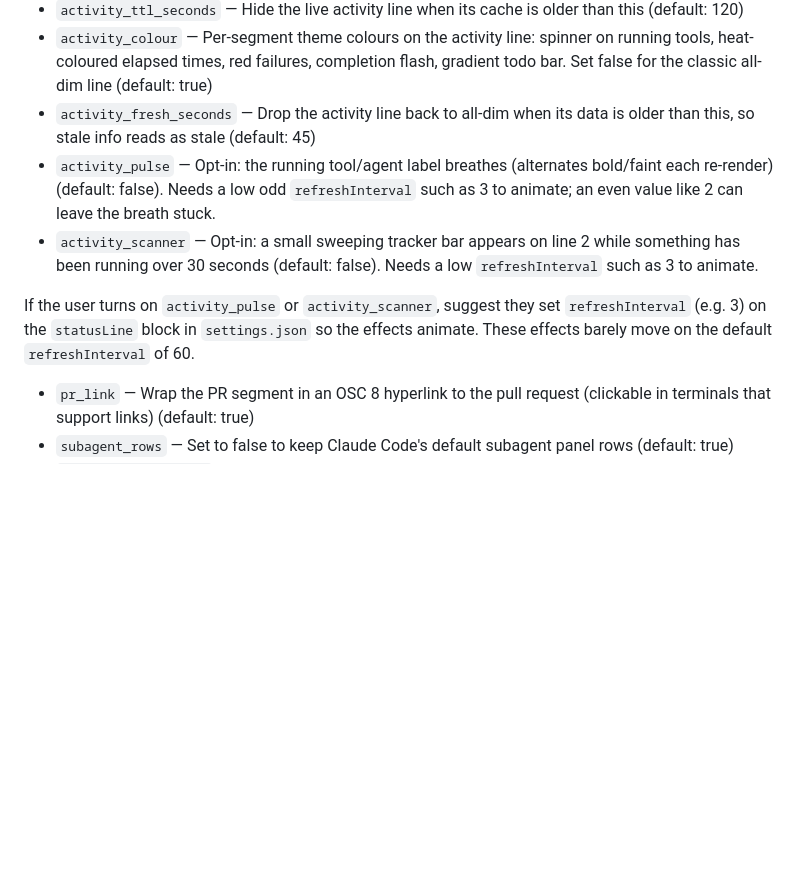
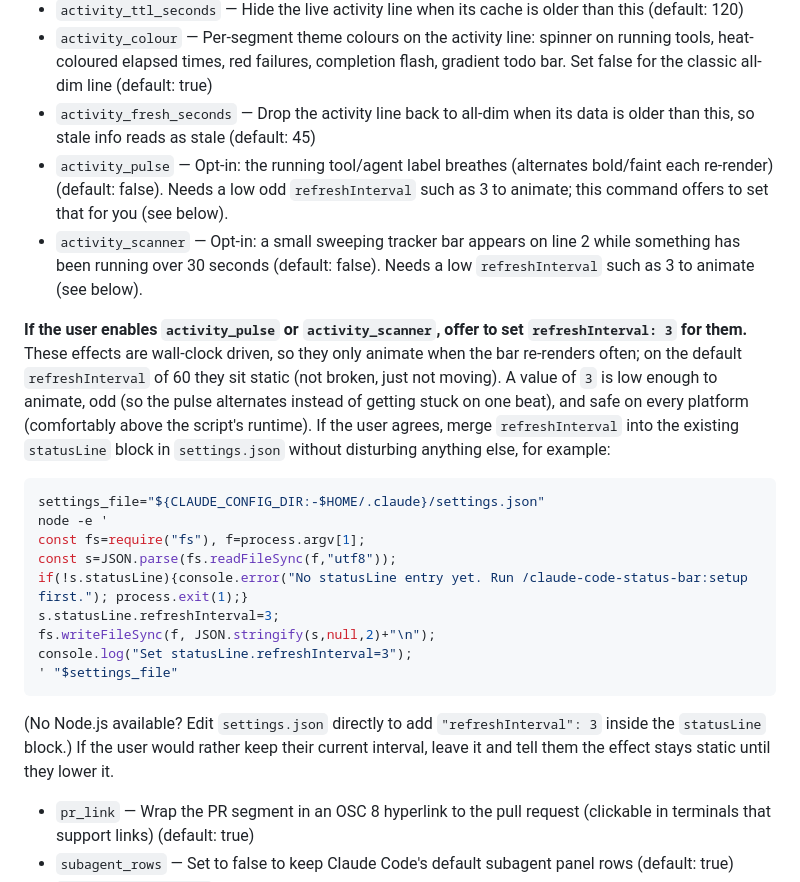
Before and after one commit to briansmith80/claude-code-status-bar, a Markdown page: commands/configure.md, the part around the change. GitHub-like rendering; blank space fills up the shorter version.

Commit message:
docs: /configure and /setup set refreshInterval:3 for pulse/scanner
activity_pulse and activity_scanner are wall-clock driven, so they only
animate when the bar re-renders often; on the default refreshInterval of
60 they sit static (not broken, just not moving). Both commands now
offer to set refreshInterval: 3 (low, odd, safe on every platform) when
the user enables either effect, instead of only suggesting it. Adds a
--demo theme-preview tip to both.

````diff
--- a/commands/configure.md
+++ b/commands/configure.md
@@ -57,10 +57,24 @@ Ask the user what they'd like to customize. Present these categories:
 - `activity_ttl_seconds` — Hide the live activity line when its cache is older than this (default: 120)
 - `activity_colour` — Per-segment theme colours on the activity line: spinner on running tools, heat-coloured elapsed times, red failures, completion flash, gradient todo bar. Set false for the classic all-dim line (default: true)
 - `activity_fresh_seconds` — Drop the activity line back to all-dim when its data is older than this, so stale info reads as stale (default: 45)
-- `activity_pulse` — Opt-in: the running tool/agent label breathes (alternates bold/faint each re-render) (default: false). Needs a low odd `refreshInterval` such as 3 to animate; an even value like 2 can leave the breath stuck.
-- `activity_scanner` — Opt-in: a small sweeping tracker bar appears on line 2 while something has been running over 30 seconds (default: false). Needs a low `refreshInterval` such as 3 to animate.
+- `activity_pulse` — Opt-in: the running tool/agent label breathes (alternates bold/faint each re-render) (default: false). Needs a low odd `refreshInterval` such as 3 to animate; this command offers to set that for you (see below).
+- `activity_scanner` — Opt-in: a small sweeping tracker bar appears on line 2 while something has been running over 30 seconds (default: false). Needs a low `refreshInterval` such as 3 to animate (see below).
 
-If the user turns on `activity_pulse` or `activity_scanner`, suggest they set `refreshInterval` (e.g. 3) on the `statusLine` block in `settings.json` so the effects animate. These effects barely move on the default `refreshInterval` of 60.
+**If the user enables `activity_pulse` or `activity_scanner`, offer to set `refreshInterval: 3` for them.** These effects are wall-clock driven, so they only animate when the bar re-renders often; on the default `refreshInterval` of 60 they sit static (not broken, just not moving). A value of `3` is low enough to animate, odd (so the pulse alternates instead of getting stuck on one beat), and safe on every platform (comfortably above the script's runtime). If the user agrees, merge `refreshInterval` into the existing `statusLine` block in `settings.json` without disturbing anything else, for example:
+
+```bash
+settings_file="${CLAUDE_CONFIG_DIR:-$HOME/.claude}/settings.json"
+node -e '
+const fs=require("fs"), f=process.argv[1];
+const s=JSON.parse(fs.readFileSync(f,"utf8"));
+if(!s.statusLine){console.error("No statusLine entry yet. Run /claude-code-status-bar:setup first."); process.exit(1);}
+s.statusLine.refreshInterval=3;
+fs.writeFileSync(f, JSON.stringify(s,null,2)+"\n");
+console.log("Set statusLine.refreshInterval=3");
+' "$settings_file"
+```
+
+(No Node.js available? Edit `settings.json` directly to add `"refreshInterval": 3` inside the `statusLine` block.) If the user would rather keep their current interval, leave it and tell them the effect stays static until they lower it.
 - `pr_link` — Wrap the PR segment in an OSC 8 hyperlink to the pull request (clickable in terminals that support links) (default: true)
 - `subagent_rows` — Set to false to keep Claude Code's default subagent panel rows (default: true)
 - `usage_cache_seconds` — OAuth fallback refresh interval in seconds; ignored when stdin provides rate limits (default: 600)
````
Also changed, not shown: commands/setup.md (+2 -1 lines).
